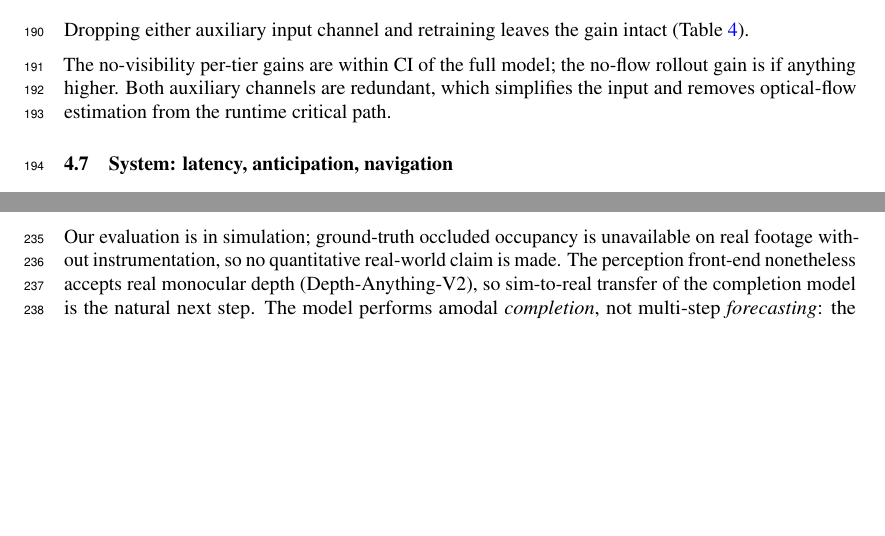
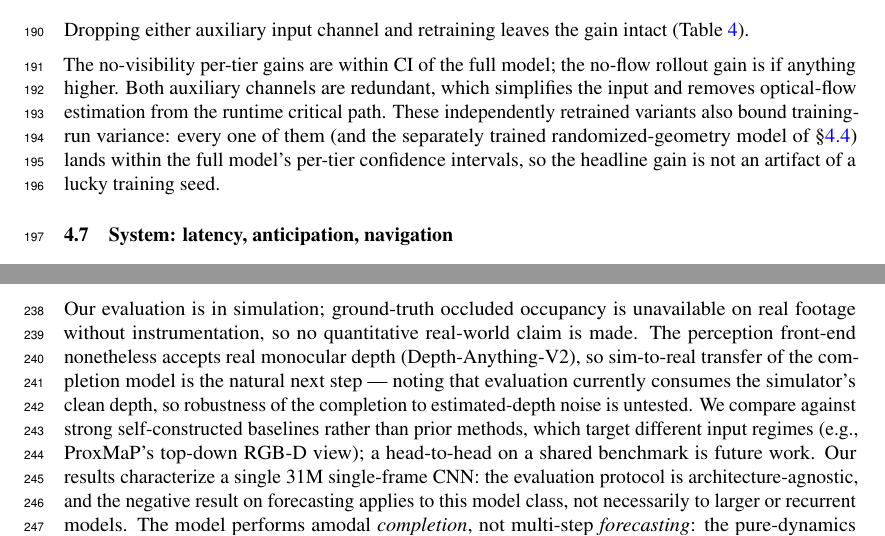
Before and after one commit to Kushaan-N/ShadowWeave, a LaTeX paper (paper/main.tex): two parts of pages 7 and 8 of 11 before the commit and two parts of pages 7 and 8 of 12 after it, joined at a grey line, cut so that both start at the same text, the shorter picture padded with empty space. Compiled offline with pdfLaTeX.

Commit message:
Sync full paper with reviewer-preemption patches

```diff
--- a/paper/main.tex
+++ b/paper/main.tex
@@ -401,7 +401,10 @@ Dropping either auxiliary input channel and retraining leaves the gain intact
 
 The no-visibility per-tier gains are within CI of the full model; the no-flow rollout gain is if
 anything higher. Both auxiliary channels are redundant, which simplifies the input and removes
-optical-flow estimation from the runtime critical path.
+optical-flow estimation from the runtime critical path. These independently retrained variants
+also bound training-run variance: every one of them (and the separately trained
+randomized-geometry model of \S\ref{sec:robustness}) lands within the full model's per-tier
+confidence intervals, so the headline gain is not an artifact of a lucky training seed.
 
 \subsection{System: latency, anticipation, navigation}
 \label{sec:system}
@@ -463,7 +466,13 @@ dynamics.
 Our evaluation is in simulation; ground-truth occluded occupancy is unavailable on real footage
 without instrumentation, so no quantitative real-world claim is made. The perception front-end
 nonetheless accepts real monocular depth (Depth-Anything-V2), so sim-to-real transfer of the
-completion model is the natural next step. The model performs
+completion model is the natural next step --- noting that evaluation currently consumes the
+simulator's clean depth, so robustness of the completion to estimated-depth noise is untested.
+We compare against strong self-constructed baselines rather than prior methods, which target
+different input regimes (e.g., ProxMaP's top-down RGB-D view); a head-to-head on a shared
+benchmark is future work. Our results characterize a single 31M single-frame CNN: the
+evaluation protocol is architecture-agnostic, and the negative result on forecasting applies to
+this model class, not necessarily to larger or recurrent models. The model performs
 amodal \emph{completion}, not multi-step \emph{forecasting}: the pure-dynamics residual is at the noise floor,
 and we frame the contribution accordingly. Navigation does not meet its collision target and the
 audio interface is not user-evaluated; both are presented as system context. Falling-object lead
```
